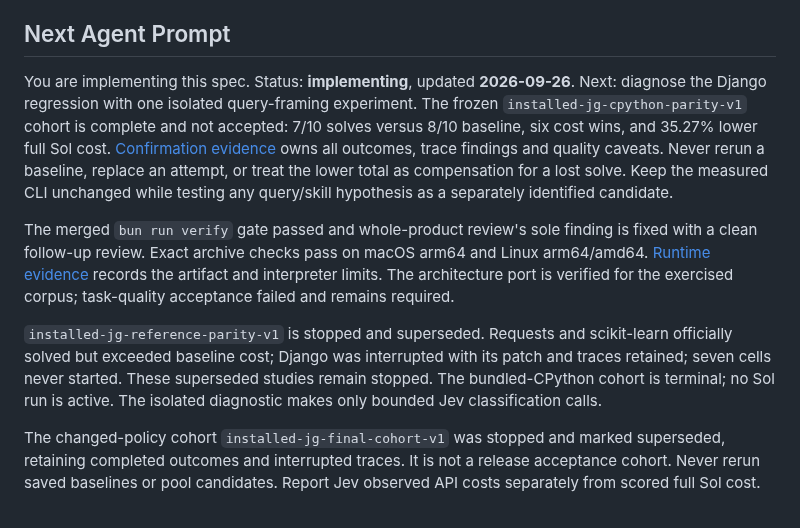
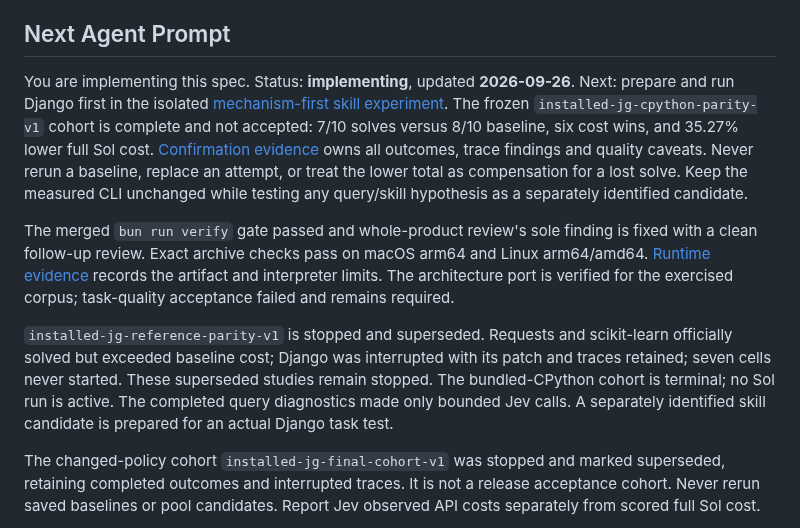
Before and after one commit to Intelligent-Intern/layagrep, a Markdown page: specs/jevgrep/README.md, the part around the change. GitHub-like rendering.

Commit message:
Preregister isolated mechanism-first skill trial and correct release evidence

```diff
--- a/specs/jevgrep/README.md
+++ b/specs/jevgrep/README.md
@@ -7,7 +7,8 @@ Jev classification through Vercel AI Gateway. This is the build plan; production
 ## Next Agent Prompt
 
 You are implementing this spec. Status: **implementing**, updated **2026-09-26**.
-Next: diagnose the Django regression with one isolated query-framing experiment.
+Next: prepare and run Django first in the isolated
+[mechanism-first skill experiment](assets/query-framing-study.md).
 The frozen `installed-jg-cpython-parity-v1` cohort is complete and not accepted:
 7/10 solves versus 8/10 baseline, six cost wins, and 35.27% lower full Sol cost.
 [Confirmation evidence](assets/cpython-confirmation.md) owns all outcomes, trace
@@ -25,7 +26,8 @@ exercised corpus; task-quality acceptance failed and remains required.
 scikit-learn officially solved but exceeded baseline cost; Django was interrupted
 with its patch and traces retained; seven cells never started. These superseded
 studies remain stopped. The bundled-CPython cohort is terminal; no Sol run is
-active. The isolated diagnostic makes only bounded Jev classification calls.
+active. The completed query diagnostics made only bounded Jev calls. A separately
+identified skill candidate is prepared for an actual Django task test.
 
 The changed-policy cohort `installed-jg-final-cohort-v1` was stopped and marked
 superseded, retaining completed outcomes and interrupted traces. It is not a
```
Also changed, not shown: 2 other files.
